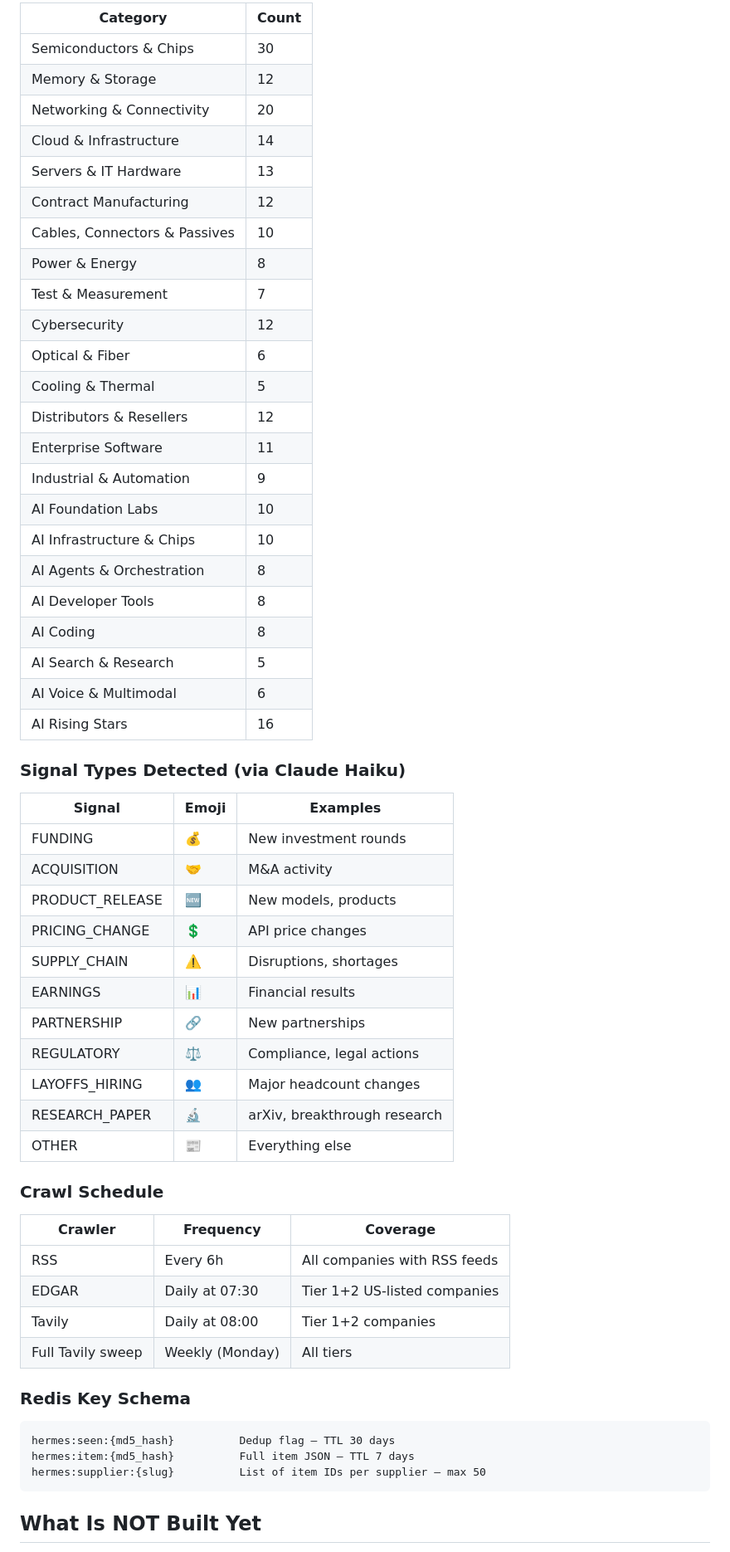
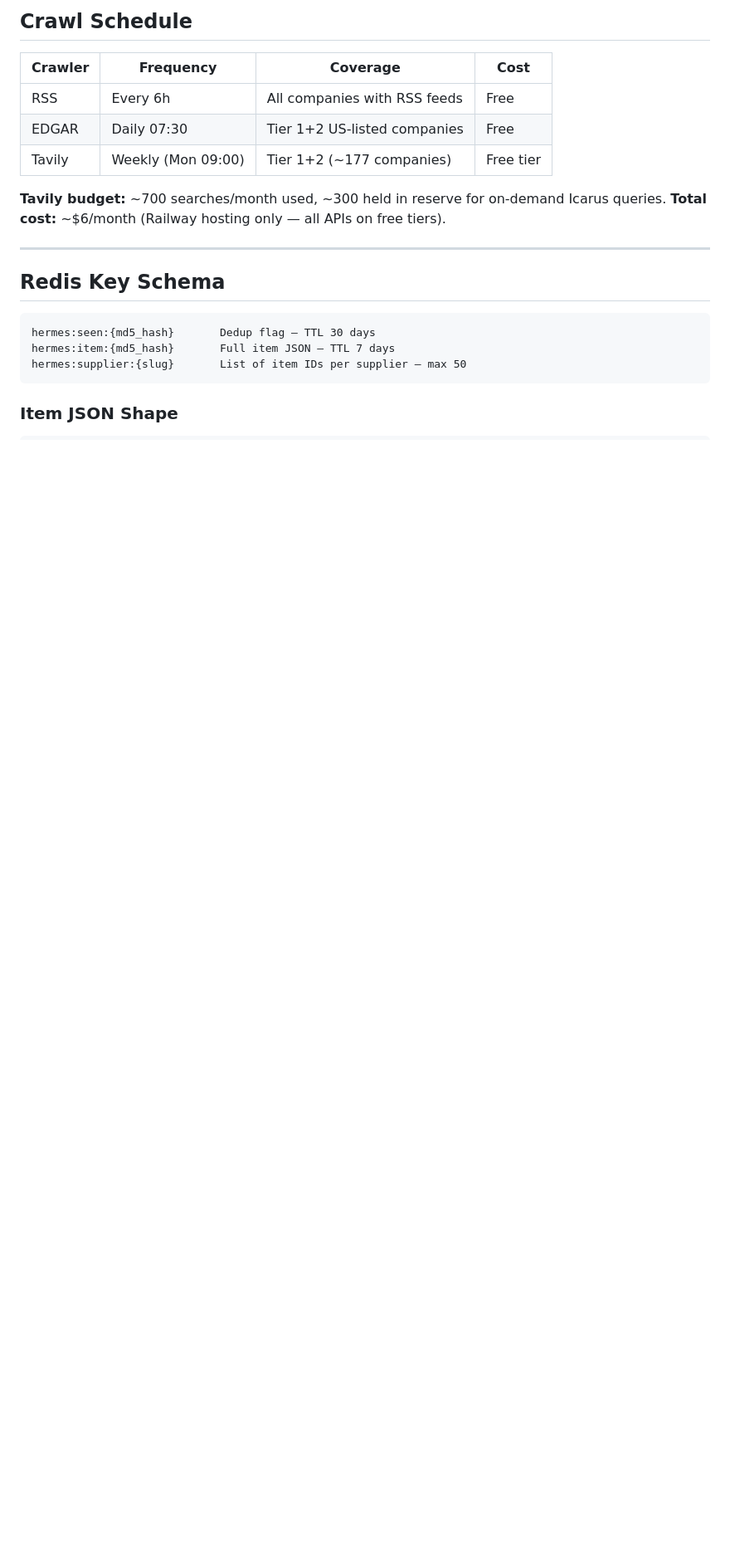
Before and after one commit to eugnmueller-87/hermes-agent, a Markdown page: HANDOVER.md, the part around one of its changes. Shown at 83% size. Rendered like a GitHub page; blank space fills up the shorter version.

````diff
--- a/HANDOVER.md
+++ b/HANDOVER.md
@@ -45,62 +85,24 @@ hermes-agent/
 
-| Category | Count |
-|---|---|
-| Semiconductors & Chips | 30 |
-| Memory & Storage | 12 |
-| Networking & Connectivity | 20 |
-| Cloud & Infrastructure | 14 |
-| Servers & IT Hardware | 13 |
-| Contract Manufacturing | 12 |
-| Cables, Connectors & Passives | 10 |
-| Power & Energy | 8 |
-| Test & Measurement | 7 |
-| Cybersecurity | 12 |
-| Optical & Fiber | 6 |
-| Cooling & Thermal | 5 |
-| Distributors & Resellers | 12 |
-| Enterprise Software | 11 |
-| Industrial & Automation | 9 |
-| AI Foundation Labs | 10 |
-| AI Infrastructure & Chips | 10 |
-| AI Agents & Orchestration | 8 |
-| AI Developer Tools | 8 |
-| AI Coding | 8 |
-| AI Search & Research | 5 |
-| AI Voice & Multimodal | 6 |
-| AI Rising Stars | 16 |
+## Crawl Schedule
 
-### Signal Types Detected (via Claude Haiku)
+| Crawler | Frequency | Coverage | Cost |
+|---|---|---|---|
+| RSS | Every 6h | All companies with RSS feeds | Free |
+| EDGAR | Daily 07:30 | Tier 1+2 US-listed companies | Free |
+| Tavily | Weekly (Mon 09:00) | Tier 1+2 (~177 companies) | Free tier |
 
-| Signal | Emoji | Examples |
-|---|---|---|
-| FUNDING | 💰 | New investment rounds |
-| ACQUISITION | 🤝 | M&A activity |
-| PRODUCT_RELEASE | 🆕 | New models, products |
-| PRICING_CHANGE | 💲 | API price changes |
-| SUPPLY_CHAIN | ⚠️ | Disruptions, shortages |
-| EARNINGS | 📊 | Financial results |
-| PARTNERSHIP | 🔗 | New partnerships |
-| REGULATORY | ⚖️ | Compliance, legal actions |
-| LAYOFFS_HIRING | 👥 | Major headcount changes |
-| RESEARCH_PAPER | 🔬 | arXiv, breakthrough research |
-| OTHER | 📰 | Everything else |
+**Tavily budget:** ~700 searches/month used, ~300 held in reserve for on-demand Icarus queries.
+**Total cost:** ~$6/month (Railway hosting only — all APIs on free tiers).
 
-### Crawl Schedule
+---
 
-| Crawler | Frequency | Coverage |
-|---|---|---|
-| RSS | Every 6h | All companies with RSS feeds |
-| EDGAR | Daily at 07:30 | Tier 1+2 US-listed companies |
-| Tavily | Daily at 08:00 | Tier 1+2 companies |
-| Full Tavily sweep | Weekly (Monday) | All tiers |
-
-### Redis Key Schema
+## Redis Key Schema
 
 ```
-hermes:seen:{md5_hash}          Dedup flag — TTL 30 days
-hermes:item:{md5_hash}          Full item JSON — TTL 7 days
-hermes:supplier:{slug}          List of item IDs per supplier — max 50
+hermes:seen:{md5_hash}       Dedup flag — TTL 30 days
+hermes:item:{md5_hash}       Full item JSON — TTL 7 days
+hermes:supplier:{slug}       List of item IDs per supplier — max 50
 ```
 
-## What Is NOT Built Yet
+### Item JSON Shape
 
````
Also changed, not shown: other parts of HANDOVER.md (+159 -41 lines).
